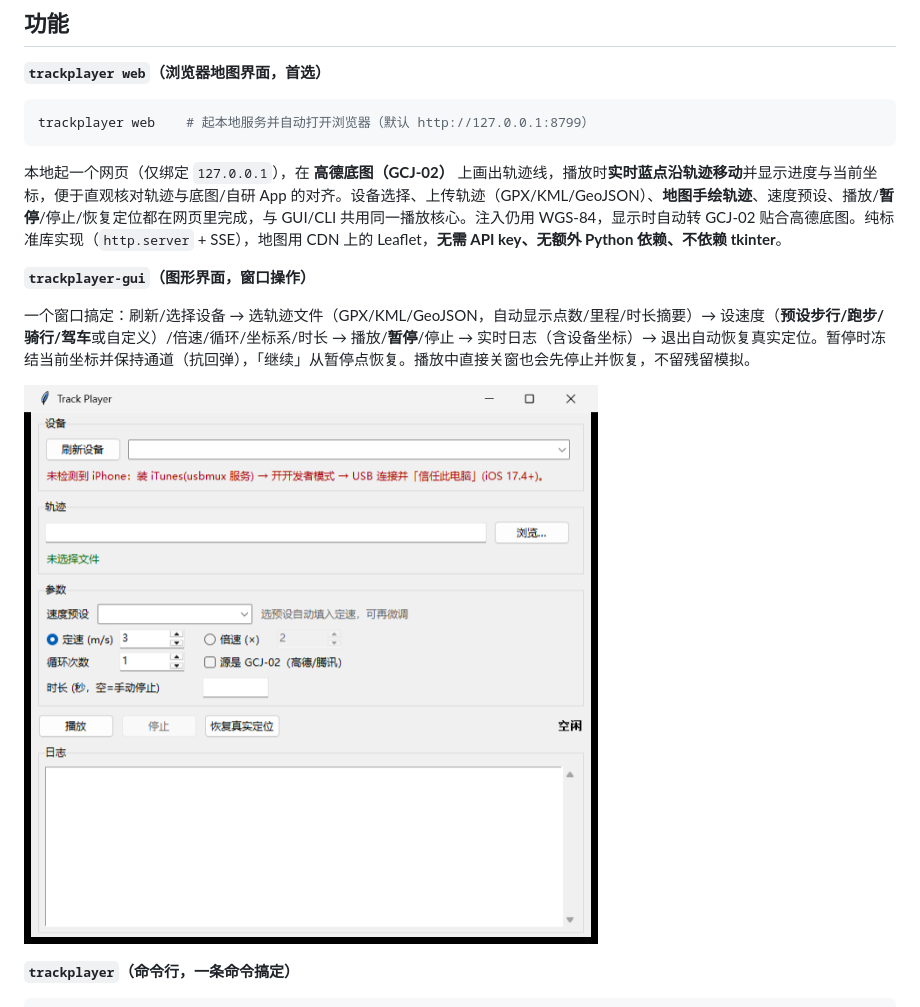
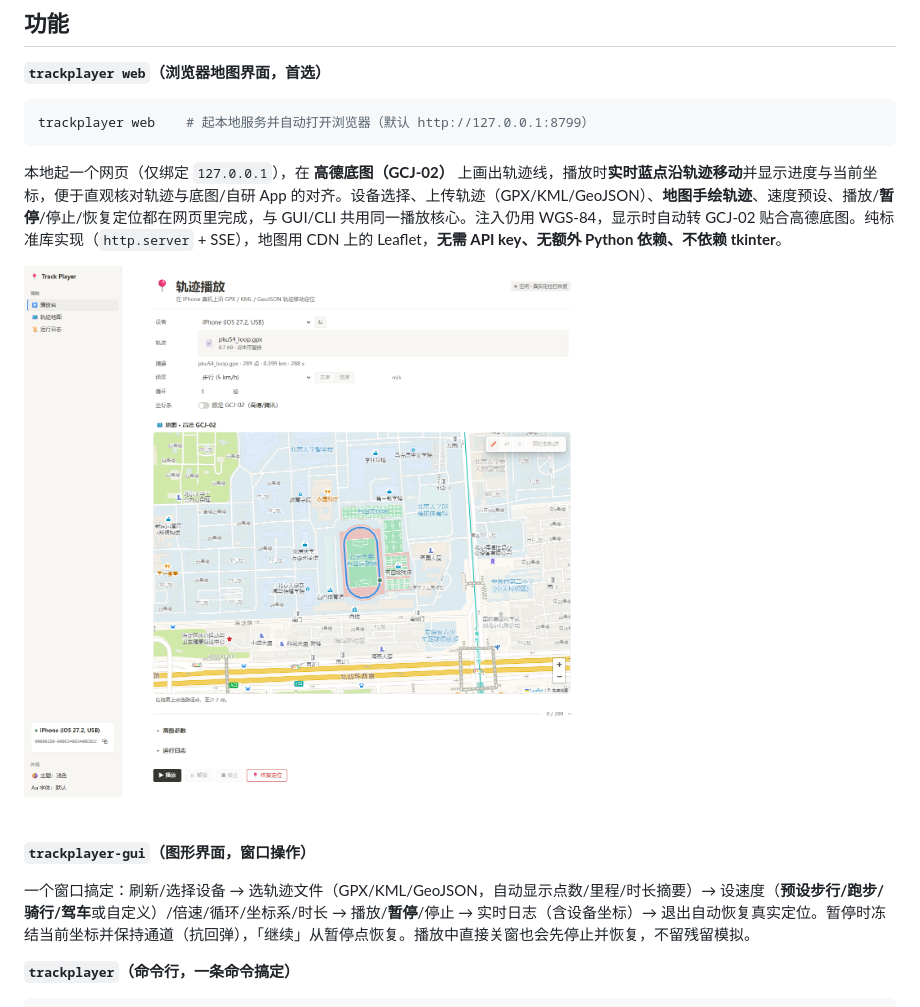
Before and after one commit to Mingle180/Track-Player, a Markdown page: README.md, the part around the change. GitHub-like rendering; pictures changed too: docs/gui.png (deleted), docs/web.png (added).

```diff
--- a/README.md
+++ b/README.md
@@ -20,11 +20,11 @@ trackplayer web    # 起本地服务并自动打开浏览器（默认 http://127
 
 本地起一个网页（仅绑定 `127.0.0.1`），在 **高德底图（GCJ-02）** 上画出轨迹线，播放时**实时蓝点沿轨迹移动**并显示进度与当前坐标，便于直观核对轨迹与底图/自研 App 的对齐。设备选择、上传轨迹（GPX/KML/GeoJSON）、**地图手绘轨迹**、速度预设、播放/**暂停**/停止/恢复定位都在网页里完成，与 GUI/CLI 共用同一播放核心。注入仍用 WGS-84，显示时自动转 GCJ-02 贴合高德底图。纯标准库实现（`http.server` + SSE），地图用 CDN 上的 Leaflet，**无需 API key、无额外 Python 依赖、不依赖 tkinter**。
 
+![Track Player Web 地图界面](docs/web.png)
+
 **`trackplayer-gui`（图形界面，窗口操作）**
 
 一个窗口搞定：刷新/选择设备 → 选轨迹文件（GPX/KML/GeoJSON，自动显示点数/里程/时长摘要）→ 设速度（**预设步行/跑步/骑行/驾车**或自定义）/倍速/循环/坐标系/时长 → 播放/**暂停**/停止 → 实时日志（含设备坐标）→ 退出自动恢复真实定位。暂停时冻结当前坐标并保持通道（抗回弹），「继续」从暂停点恢复。播放中直接关窗也会先停止并恢复，不留残留模拟。
-
-![Track Player 图形界面](docs/gui.png)
 
 **`trackplayer`（命令行，一条命令搞定）**
 
```
Also changed, not shown: 1 other file.
